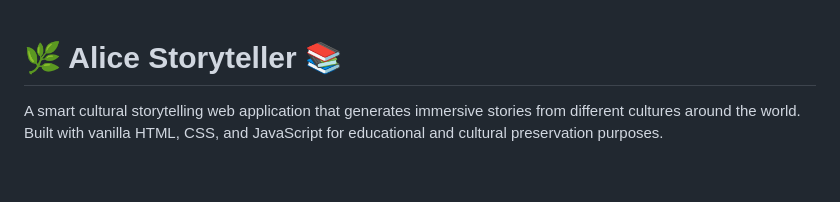
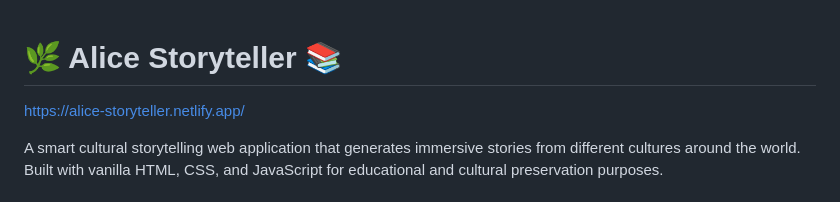
Before and after one commit to adii0018/Alice-Storyteller-stack, a Markdown page: README.md, the part around the change. GitHub-like rendering; blank space fills up the shorter version.

Commit message:
Add project URL to README

```diff
--- a/README.md
+++ b/README.md
@@ -1,4 +1,5 @@
 # 🌿 Alice Storyteller 📚
+https://alice-storyteller.netlify.app/
 
 A smart cultural storytelling web application that generates immersive stories from different cultures around the world. Built with vanilla HTML, CSS, and JavaScript for educational and cultural preservation purposes.
 
```
